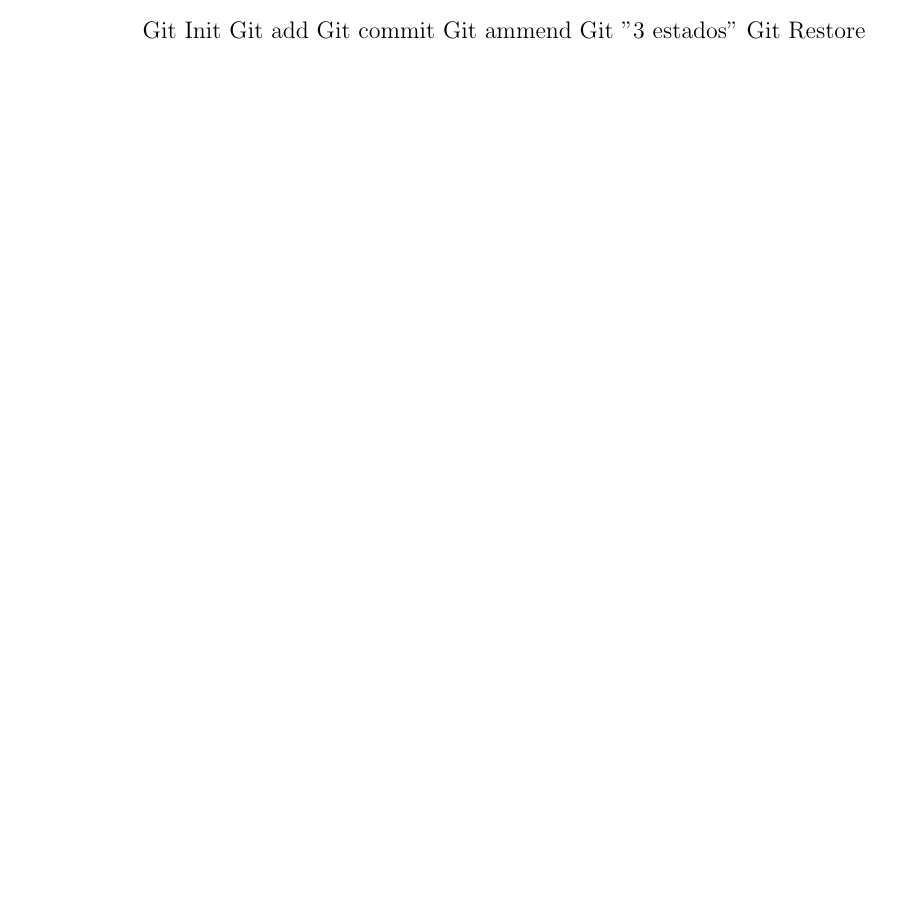
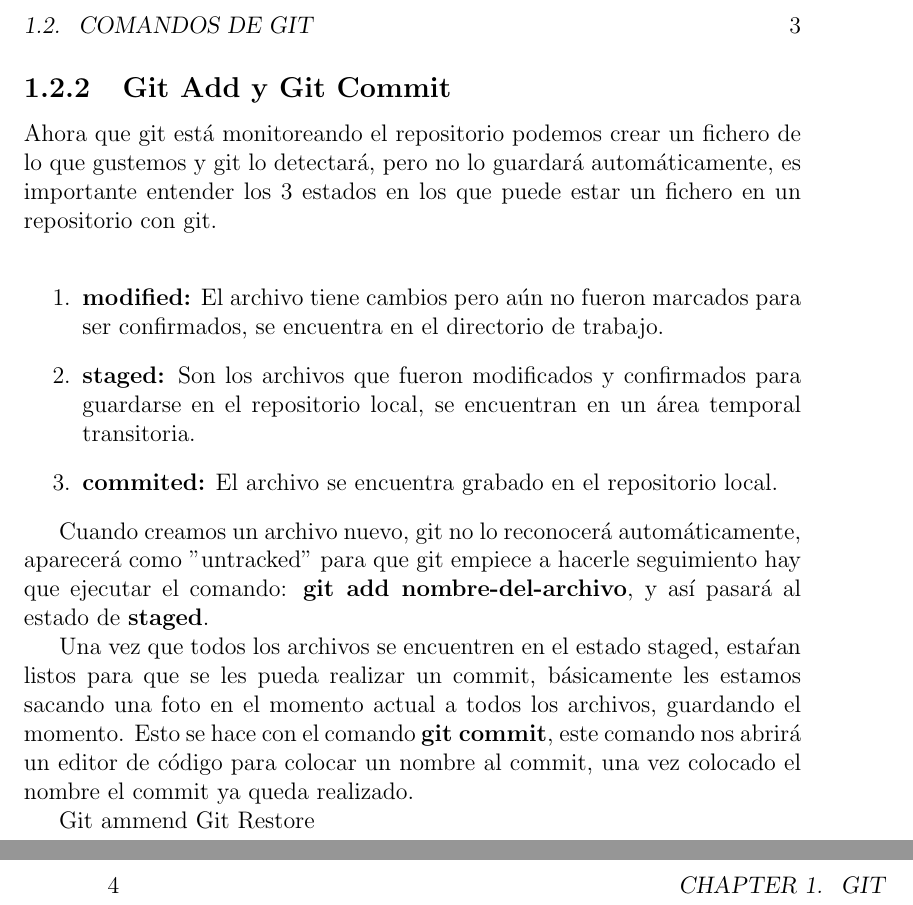
Before and after one commit to Jhamil75029/My-Cool-Repository, a LaTeX book (Apuntes/main.tex, which reads Apuntes/TeX_files/chapter01.tex): part of page 6 of 8 before the commit and two parts of pages 7 and 8 of 10 after it, the two joined at a grey line, cut at the place of the change, the shorter picture padded with empty space. Compiled offline with pdfLaTeX.

Commit message:
feat: add git add and git commit to notes

```diff
--- a/Apuntes/TeX_files/chapter01.tex
+++ b/Apuntes/TeX_files/chapter01.tex
@@ -23,10 +23,18 @@ Una vez hecho esto en la terminal se va a escribir, \textbf{git init} y esto aut
 	\caption{Carpeta Oculta .git en el repositorio}
 \end{figure}
 
+\subsection{Git Add y Git Commit}
+Ahora que git está monitoreando el repositorio podemos crear un fichero de lo que gustemos y git lo detectará, pero no lo guardará automáticamente, es importante entender los 3 estados en los que puede estar un fichero en un repositorio con git.\\
+\begin{enumerate}
+	\item \textbf{modified:} El archivo tiene cambios pero aún no fueron marcados para ser confirmados, se encuentra en el directorio de trabajo.
+	\item \textbf{staged:} Son los archivos que fueron modificados y confirmados para guardarse en el repositorio local, se encuentran en un área temporal transitoria.
+	\item \textbf{commited:} El archivo se encuentra grabado en el repositorio local.
+\end{enumerate}
 
-Git Init
-Git add
-Git commit
+Cuando creamos un archivo nuevo, git no lo reconocerá automáticamente, aparecerá como "untracked" para que git empiece a hacerle seguimiento hay que ejecutar el comando: \textbf{git add nombre-del-archivo}, y así pasará al estado de \textbf{staged}.
+
+Una vez que todos los archivos se encuentren en el estado staged, estaŕan listos para que se les pueda realizar un commit, básicamente les estamos sacando una foto en el momento actual a todos los archivos, guardando el momento. Esto se hace con el comando \textbf{git commit}, este comando nos abrirá un editor de código para colocar un nombre al commit, una vez colocado el nombre el commit ya queda realizado.
+
+
 Git ammend
-Git "3 estados"
 Git Restore
```
